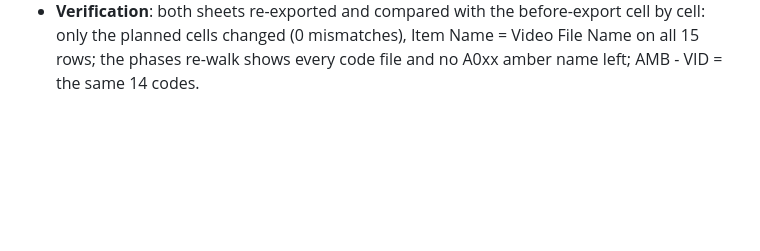
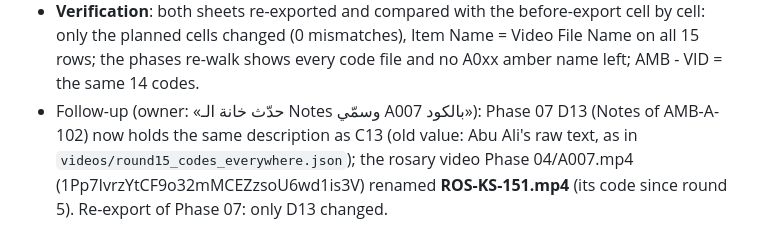
Before and after one commit to shahhat/Mo, a Markdown page: knooz_rosaries/amber/CHANGES.md, the part around the change. Drawn GitHub-style; blank space fills up the shorter version.

Commit message:
Amber follow-up: AMB-A-102 notes match description; A007 renamed ROS-KS-151
Co-Authored-By: Claude Opus 5.5 <noreply@anthropic.com>
Claude-Session: https://claude.ai/code/session_01UzZ4MzziJ1j6YT7Txi8oVf

```diff
--- a/knooz_rosaries/amber/CHANGES.md
+++ b/knooz_rosaries/amber/CHANGES.md
@@ -499,3 +499,7 @@ every place. Old and new values: `videos/round15_codes_everywhere.json`.
 - **Verification**: both sheets re-exported and compared with the before-export cell by cell: only the planned cells
   changed (0 mismatches), Item Name = Video File Name on all 15 rows; the phases re-walk shows every code file and no
   A0xx amber name left; AMB - VID = the same 14 codes.
+- Follow-up (owner: «حدّث خانة الـ Notes وسمّي A007 بالكود»): Phase 07 D13 (Notes of AMB-A-102) now holds the same
+  description as C13 (old value: Abu Ali's raw text, as in `videos/round15_codes_everywhere.json`); the rosary video
+  Phase 04/A007.mp4 (1Pp7IvrzYtCF9o32mMCEZzsoU6wd1is3V) renamed **ROS-KS-151.mp4** (its code since round 5). Re-export of
+  Phase 07: only D13 changed.
```
